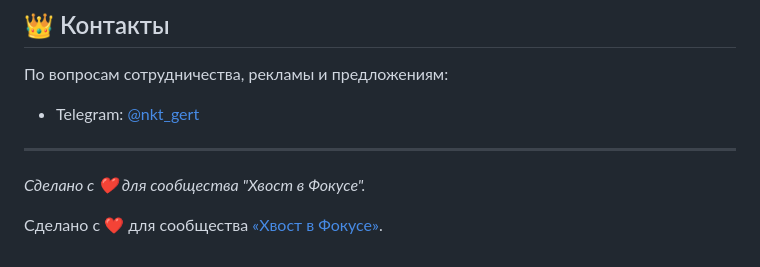
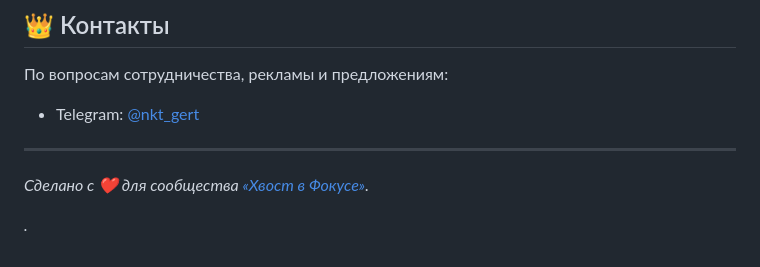
Before and after one commit to SergjAjX/hvost-v-fokuse, a Markdown page: README.MD, the part around the change. Drawn GitHub-style.

```diff
--- a/README.MD
+++ b/README.MD
@@ -79,5 +79,4 @@
 - Telegram: [@nkt_gert](https://t.me/nkt_gert)
 
 ---
-*Сделано с ❤️ для сообщества "Хвост в Фокусе".*
-<p>Сделано с ❤️ для сообщества <a href="https://sergjajx.github.io/hvost-v-fokuse/" target="_blank">«Хвост в Фокусе»</a>.</p>
+*<p>Сделано с ❤️ для сообщества <a href="https://sergjajx.github.io/hvost-v-fokuse/" target="_blank">«Хвост в Фокусе»</a>.</p>.*
```
